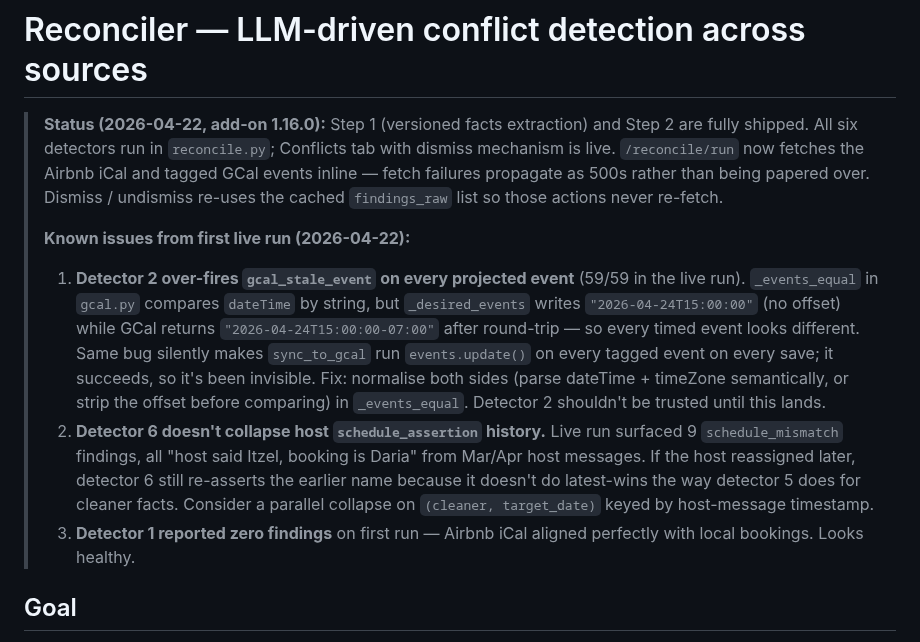
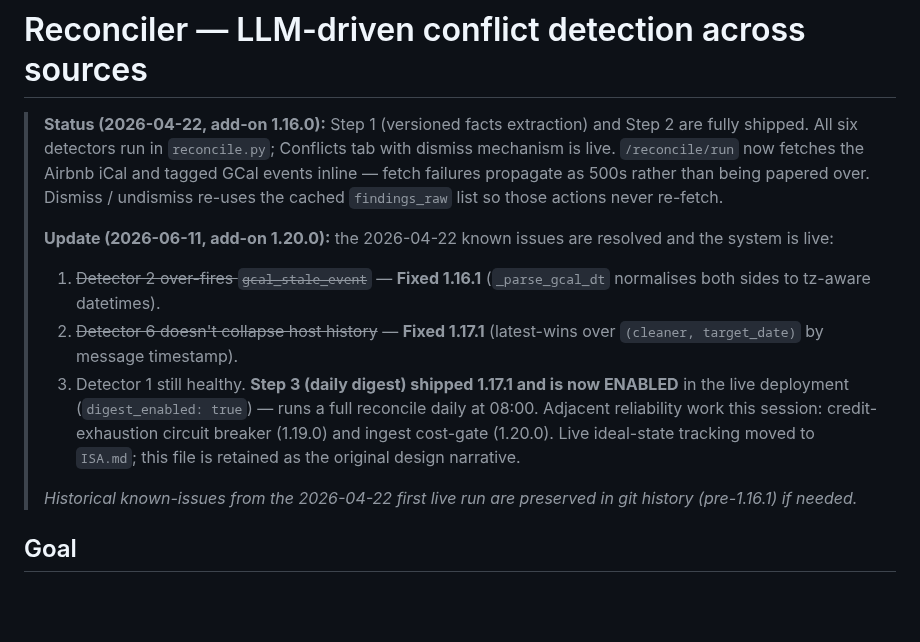
Before and after one commit to Skeletoneyes/cleaning-schedule-addon, a Markdown page: RECONCILER_PLAN.md, the part around the change. GitHub-like rendering; blank space fills up the shorter version.

Commit message:
Docs: refresh RECONCILER_PLAN status block (issues resolved, digest enabled); normalizes pre-existing CRLF->LF line endings

```diff
--- a/RECONCILER_PLAN.md
+++ b/RECONCILER_PLAN.md
@@ -8,27 +8,21 @@
 > over. Dismiss / undismiss re-uses the cached `findings_raw` list so
 > those actions never re-fetch.
 >
-> **Known issues from first live run (2026-04-22):**
-> 1. **Detector 2 over-fires `gcal_stale_event` on every projected
->    event** (59/59 in the live run). `_events_equal` in `gcal.py`
->    compares `dateTime` by string, but `_desired_events` writes
->    `"2026-04-24T15:00:00"` (no offset) while GCal returns
->    `"2026-04-24T15:00:00-07:00"` after round-trip — so every timed
->    event looks different. Same bug silently makes `sync_to_gcal`
->    run `events.update()` on every tagged event on every save; it
->    succeeds, so it's been invisible. Fix: normalise both sides
->    (parse dateTime + timeZone semantically, or strip the offset
->    before comparing) in `_events_equal`. Detector 2 shouldn't be
->    trusted until this lands.
-> 2. **Detector 6 doesn't collapse host `schedule_assertion` history.**
->    Live run surfaced 9 `schedule_mismatch` findings, all "host said
->    Itzel, booking is Daria" from Mar/Apr host messages. If the host
->    reassigned later, detector 6 still re-asserts the earlier name
->    because it doesn't do latest-wins the way detector 5 does for
->    cleaner facts. Consider a parallel collapse on
->    `(cleaner, target_date)` keyed by host-message timestamp.
-> 3. **Detector 1 reported zero findings** on first run — Airbnb
->    iCal aligned perfectly with local bookings. Looks healthy.
+> **Update (2026-06-11, add-on 1.20.0):** the 2026-04-22 known issues are
+> resolved and the system is live:
+> 1. ~~Detector 2 over-fires `gcal_stale_event`~~ — **Fixed 1.16.1**
+>    (`_parse_gcal_dt` normalises both sides to tz-aware datetimes).
+> 2. ~~Detector 6 doesn't collapse host history~~ — **Fixed 1.17.1**
+>    (latest-wins over `(cleaner, target_date)` by message timestamp).
+> 3. Detector 1 still healthy.
+> **Step 3 (daily digest) shipped 1.17.1 and is now ENABLED** in the live
+> deployment (`digest_enabled: true`) — runs a full reconcile daily at 08:00.
+> Adjacent reliability work this session: credit-exhaustion circuit breaker
+> (1.19.0) and ingest cost-gate (1.20.0). Live ideal-state tracking moved to
+> `ISA.md`; this file is retained as the original design narrative.
+>
+> _Historical known-issues from the 2026-04-22 first live run are preserved
+> in git history (pre-1.16.1) if needed._
 
 ## Goal
 
```
